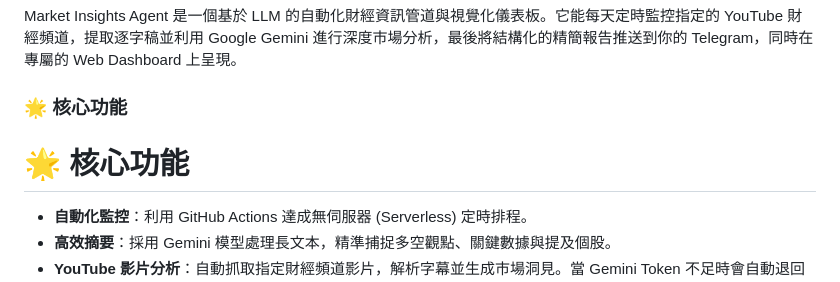
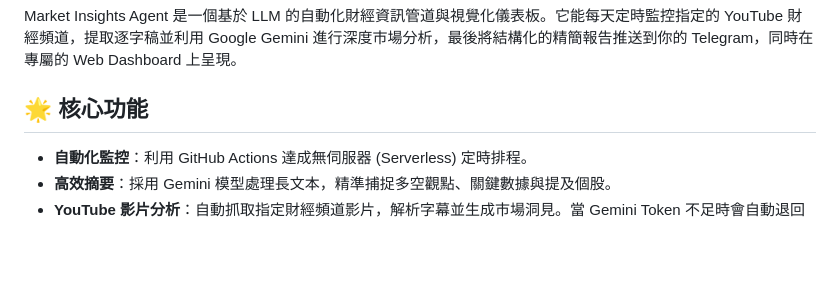
Before and after one commit to shark-yun/market-insights-agent, a Markdown page: README.md, the part around one of its changes. Rendered like a GitHub page; blank space fills up the shorter version.

```diff
--- a/README.md
+++ b/README.md
@@ -2,8 +2,8 @@
 
 Market Insights Agent 是一個基於 LLM 的自動化財經資訊管道與視覺化儀表板。它能每天定時監控指定的 YouTube 財經頻道，提取逐字稿並利用 Google Gemini 進行深度市場分析，最後將結構化的精簡報告推送到你的 Telegram，同時在專屬的 Web Dashboard 上呈現。
 
-### 🌟 核心功能
-# 🌟 核心功能
+##  🌟 核心功能
+
 * **自動化監控**：利用 GitHub Actions 達成無伺服器 (Serverless) 定時排程。
 * **高效摘要**：採用 Gemini 模型處理長文本，精準捕捉多空觀點、關鍵數據與提及個股。
 * **YouTube 影片分析**：自動抓取指定財經頻道影片，解析字幕並生成市場洞見。當 Gemini Token 不足時會自動退回簡易摘要或切換至較低成本模型。
```
Also changed, not shown: other parts of README.md (+2 -2 lines).
